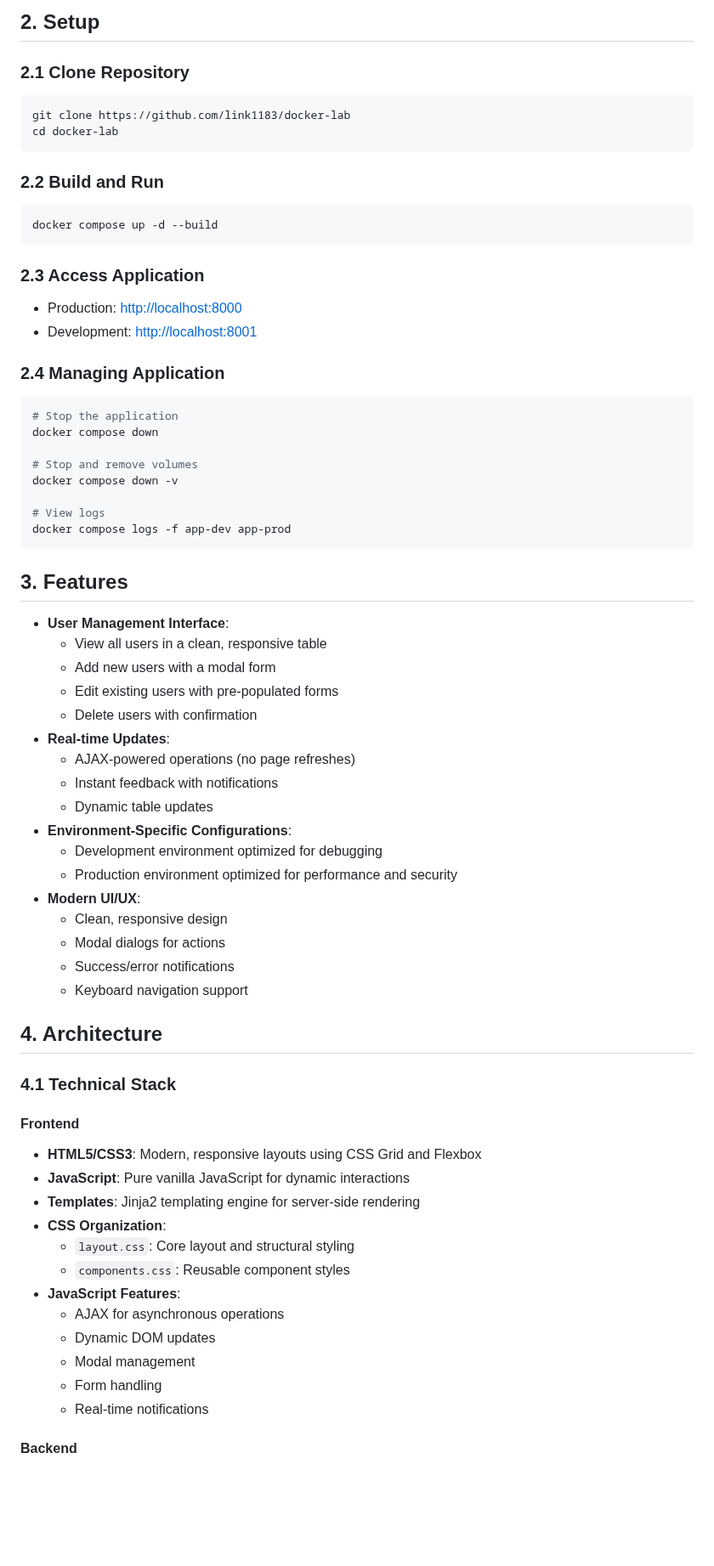
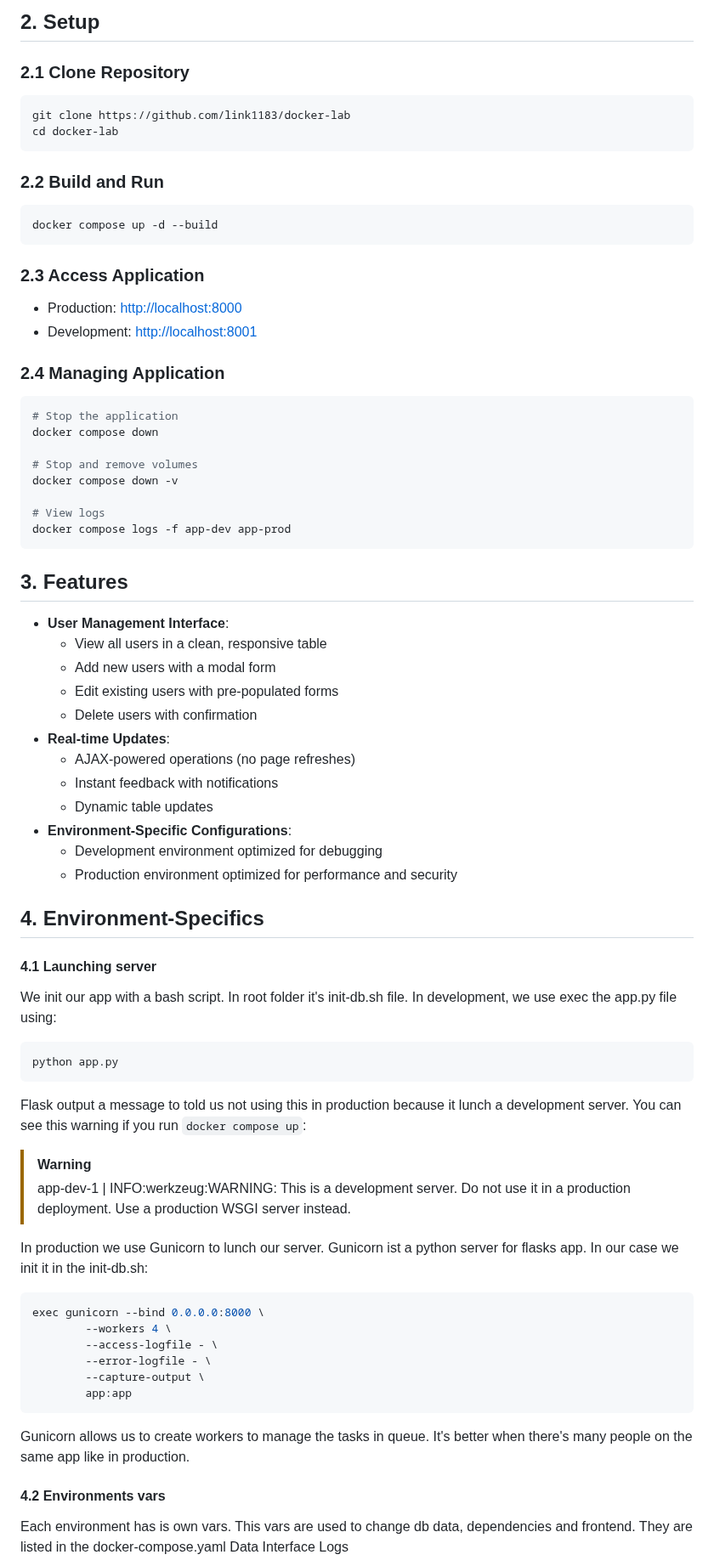
Before and after one commit to link1183/docker-lab, a Markdown page: README.md, the part around one of its changes. Shown at 85% size. GitHub-like rendering; blank space fills up the shorter version.

````diff
--- a/README.md
+++ b/README.md
@@ -42,27 +42,27 @@ Before you begin, ensure you have installed:
 
-## 2. Setup
+## 2\. Setup
 
 ### 2.1 Clone Repository
 
-```sh
+``` sh
 git clone https://github.com/link1183/docker-lab
 cd docker-lab
 ```
 
 ### 2.2 Build and Run
 
-```sh
+``` sh
 docker compose up -d --build
 ```
 
 ### 2.3 Access Application
 
-- Production: [http://localhost:8000](http://localhost:8000)
-- Development: [http://localhost:8001](http://localhost:8001)
+* Production: [http://localhost:8000](http://localhost:8000)
+* Development: [http://localhost:8001](http://localhost:8001)
 
 ### 2.4 Managing Application
 
-```sh
+``` sh
 # Stop the application
 docker compose down
 
@@ -73,44 +73,49 @@ docker compose down -v
 docker compose logs -f app-dev app-prod
 ```
 
-## 3. Features
+## 3\. Features
 
-- **User Management Interface**:
-  - View all users in a clean, responsive table
-  - Add new users with a modal form
-  - Edit existing users with pre-populated forms
-  - Delete users with confirmation
-- **Real-time Updates**:
-  - AJAX-powered operations (no page refreshes)
-  - Instant feedback with notifications
-  - Dynamic table updates
-- **Environment-Specific Configurations**:
-  - Development environment optimized for debugging
-  - Production environment optimized for performance and security
-- **Modern UI/UX**:
-  - Clean, responsive design
-  - Modal dialogs for actions
-  - Success/error notifications
-  - Keyboard navigation support
+* **User Management Interface**:
+    * View all users in a clean, responsive table
+    * Add new users with a modal form
+    * Edit existing users with pre-populated forms
+    * Delete users with confirmation
+* **Real-time Updates**:
+    * AJAX-powered operations (no page refreshes)
+    * Instant feedback with notifications
+    * Dynamic table updates
+* **Environment-Specific Configurations**:
+    * Development environment optimized for debugging
+    * Production environment optimized for performance and security
 
-## 4. Architecture
+## 4\. Environment\-Specifics
 
-### 4.1 Technical Stack
+#### 4.1 Launching server
 
-#### Frontend
+We init our app with a bash script. In root folder it's init-db.sh file.
+In development, we use exec the app.py file using:
+```python
+python app.py
+```
+Flask output a message to told us not using this in production because it lunch a development server.
+You can see this warning if you run ``docker compose up``:
+> [!WARNING]
+> app-dev-1   | INFO:werkzeug:WARNING: This is a development server. Do not use it in a production deployment. Use a production WSGI server instead.
 
-- **HTML5/CSS3**: Modern, responsive layouts using CSS Grid and Flexbox
-- **JavaScript**: Pure vanilla JavaScript for dynamic interactions
-- **Templates**: Jinja2 templating engine for server-side rendering
-- **CSS Organization**:
-  - `layout.css`: Core layout and structural styling
-  - `components.css`: Reusable component styles
-- **JavaScript Features**:
-  - AJAX for asynchronous operations
-  - Dynamic DOM updates
-  - Modal management
-  - Form handling
-  - Real-time notifications
+In production we use Gunicorn to lunch our server. Gunicorn ist a python server for flasks app. In our case we init it in the init-db.sh:
+```sh
+exec gunicorn --bind 0.0.0.0:8000 \
+		--workers 4 \
+		--access-logfile - \
+		--error-logfile - \
+		--capture-output \
+		app:app
+```
+Gunicorn allows us to create workers to manage the tasks in queue. It's better when there's many people on the same app like in production.
 
-#### Backend
+#### 4.2 Environments vars
+Each environment has is own vars. This vars are used to change db data, dependencies and frontend. They are listed in the docker-compose.yaml
+Data
+Interface
+Logs
 
````
Also changed, not shown: other parts of README.md (+99 -146 lines).
